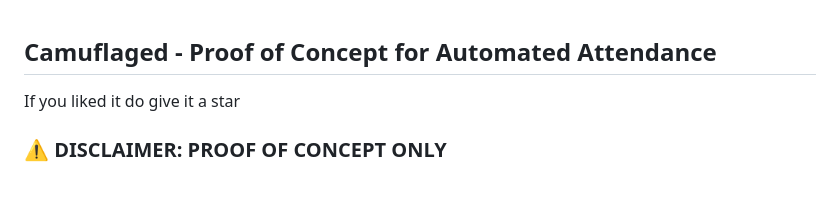
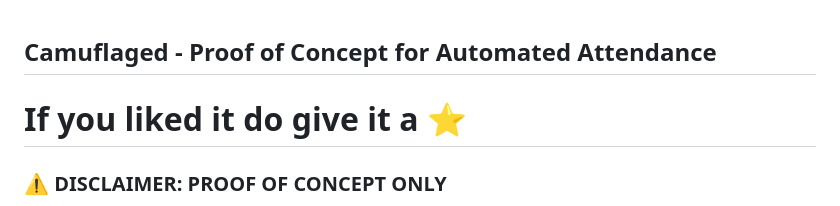
Before and after one commit to Necrosyth/camu, a Markdown page: README.md, the part around the change. GitHub-like rendering.

```diff
--- a/README.md
+++ b/README.md
@@ -1,6 +1,6 @@
 ## **Camuflaged - Proof of Concept for Automated Attendance**
 
-If you liked it do give it a star
+# If you liked it do give it a ⭐
 
 ### **⚠️ DISCLAIMER: PROOF OF CONCEPT ONLY**
 Camuflaged is a **proof of concept** project designed to demonstrate that **attendance automation is possible if the underlying algorithm of an attendance system is weak**. This project does not **hack, modify, or manipulate** any official system. Instead, it highlights how a **flawed attendance verification method** can be **exploited by automation**.
```
